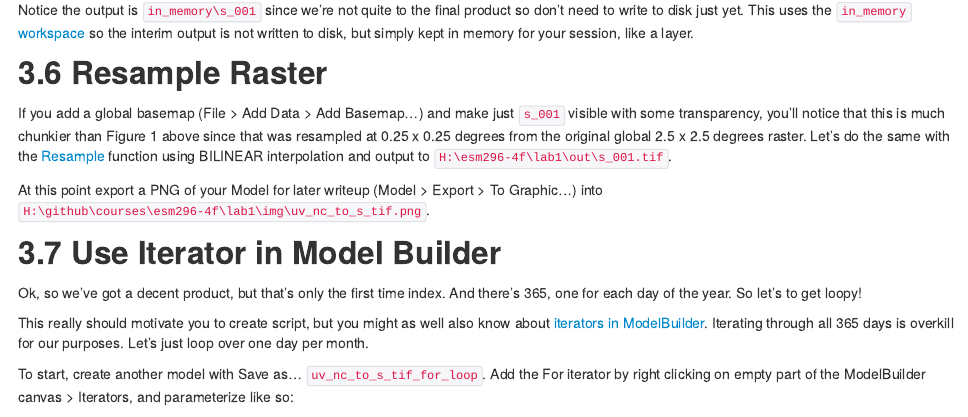
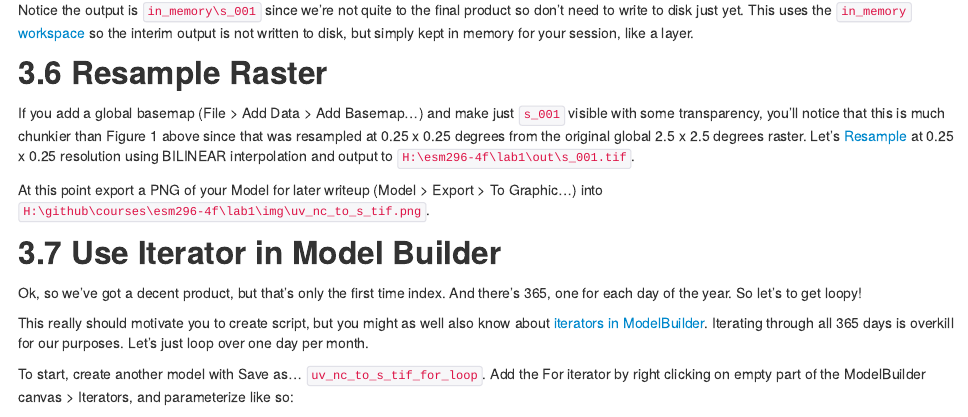
Before and after one commit to lwedding/esm296-4f, an R Markdown document (wk1/lab1.Rmd): the page in a window 1100 px wide, from 5030 px down. The pictures show the output file wk1/lab1.html that the author committed with the source, opened offline.

Commit message:
explicit with Resample 0.25 x 0.25

```diff
--- a/wk1/lab1.Rmd
+++ b/wk1/lab1.Rmd
@@ -140,7 +140,7 @@ Notice the output is `in_memory\s_001` since we're not quite to the final produc
 
 ## Resample Raster
 
-If you add a global basemap (File > Add Data > Add Basemap...) and make just `s_001` visible with some transparency, you'll notice that this is much chunkier than Figure 1 above since that was resampled at 0.25 x 0.25 degrees from the original global 2.5 x 2.5 degrees raster. Let's do the same with the [Resample](http://resources.arcgis.com/en/help/main/10.2/index.html#//00170000009t000000) function using BILINEAR interpolation and output to `H:\esm296-4f\lab1\out\s_001.tif`.
+If you add a global basemap (File > Add Data > Add Basemap...) and make just `s_001` visible with some transparency, you'll notice that this is much chunkier than Figure 1 above since that was resampled at 0.25 x 0.25 degrees from the original global 2.5 x 2.5 degrees raster. Let's [Resample](http://resources.arcgis.com/en/help/main/10.2/index.html#//00170000009t000000) at 0.25 x 0.25 resolution using BILINEAR interpolation and output to `H:\esm296-4f\lab1\out\s_001.tif`.
 
 At this point export a PNG of your Model for later writeup (Model > Export > To Graphic...) into `H:\github\courses\esm296-4f\lab1\img\uv_nc_to_s_tif.png`.
 
```
Also changed, not shown: wk1/lab1.html.
